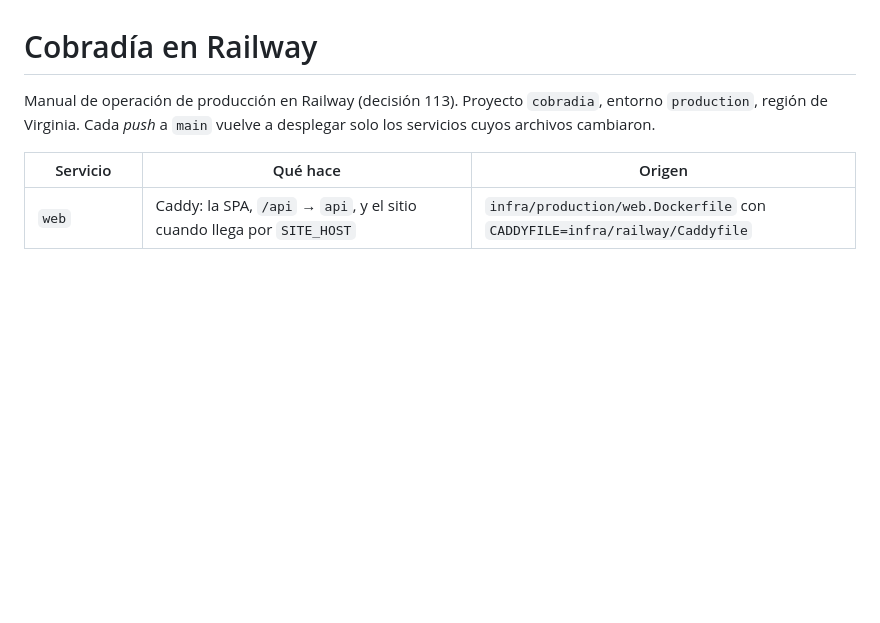
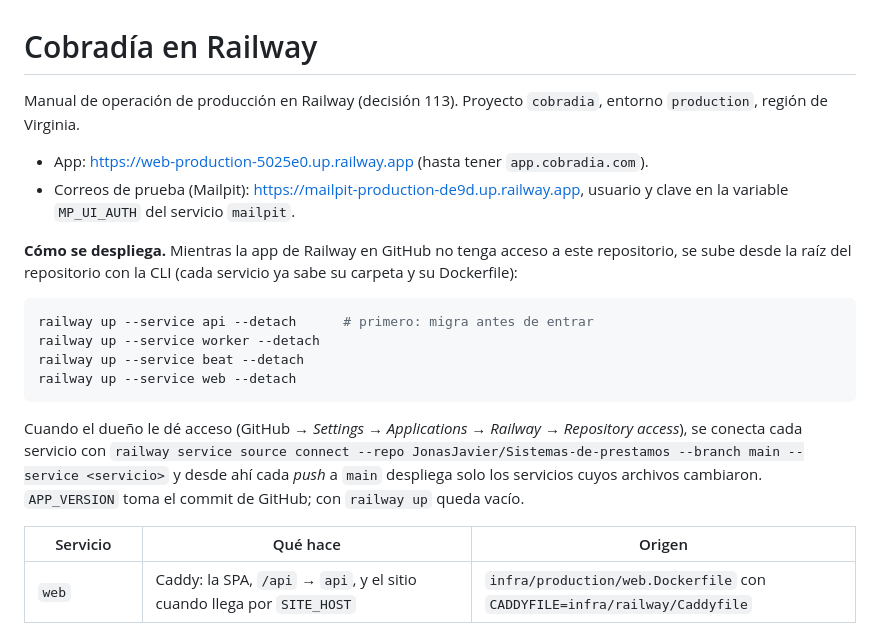
Before and after one commit to JonasJavier/Sistemas-de-prestamos, a Markdown page: infra/railway/README.md, the part around the change. Drawn GitHub-style; blank space fills up the shorter version.

Commit message:
Railway manual: addresses, CLI deploys until GitHub is connected
Co-Authored-By: Claude Opus 5.5 <noreply@anthropic.com>

````diff
--- a/infra/railway/README.md
+++ b/infra/railway/README.md
@@ -1,6 +1,20 @@
 # Cobradía en Railway
 
-Manual de operación de producción en Railway (decisión 113). Proyecto `cobradia`, entorno `production`, región de Virginia. Cada *push* a `main` vuelve a desplegar solo los servicios cuyos archivos cambiaron.
+Manual de operación de producción en Railway (decisión 113). Proyecto `cobradia`, entorno `production`, región de Virginia.
+
+- App: <https://web-production-5025e0.up.railway.app> (hasta tener `app.cobradia.com`).
+- Correos de prueba (Mailpit): <https://mailpit-production-de9d.up.railway.app>, usuario y clave en la variable `MP_UI_AUTH` del servicio `mailpit`.
+
+**Cómo se despliega.** Mientras la app de Railway en GitHub no tenga acceso a este repositorio, se sube desde la raíz del repositorio con la CLI (cada servicio ya sabe su carpeta y su Dockerfile):
+
+```bash
+railway up --service api --detach      # primero: migra antes de entrar
+railway up --service worker --detach
+railway up --service beat --detach
+railway up --service web --detach
+```
+
+Cuando el dueño le dé acceso (GitHub → *Settings* → *Applications* → *Railway* → *Repository access*), se conecta cada servicio con `railway service source connect --repo JonasJavier/Sistemas-de-prestamos --branch main --service <servicio>` y desde ahí cada *push* a `main` despliega solo los servicios cuyos archivos cambiaron. `APP_VERSION` toma el commit de GitHub; con `railway up` queda vacío.
 
 | Servicio | Qué hace | Origen |
 | --- | --- | --- |
````
